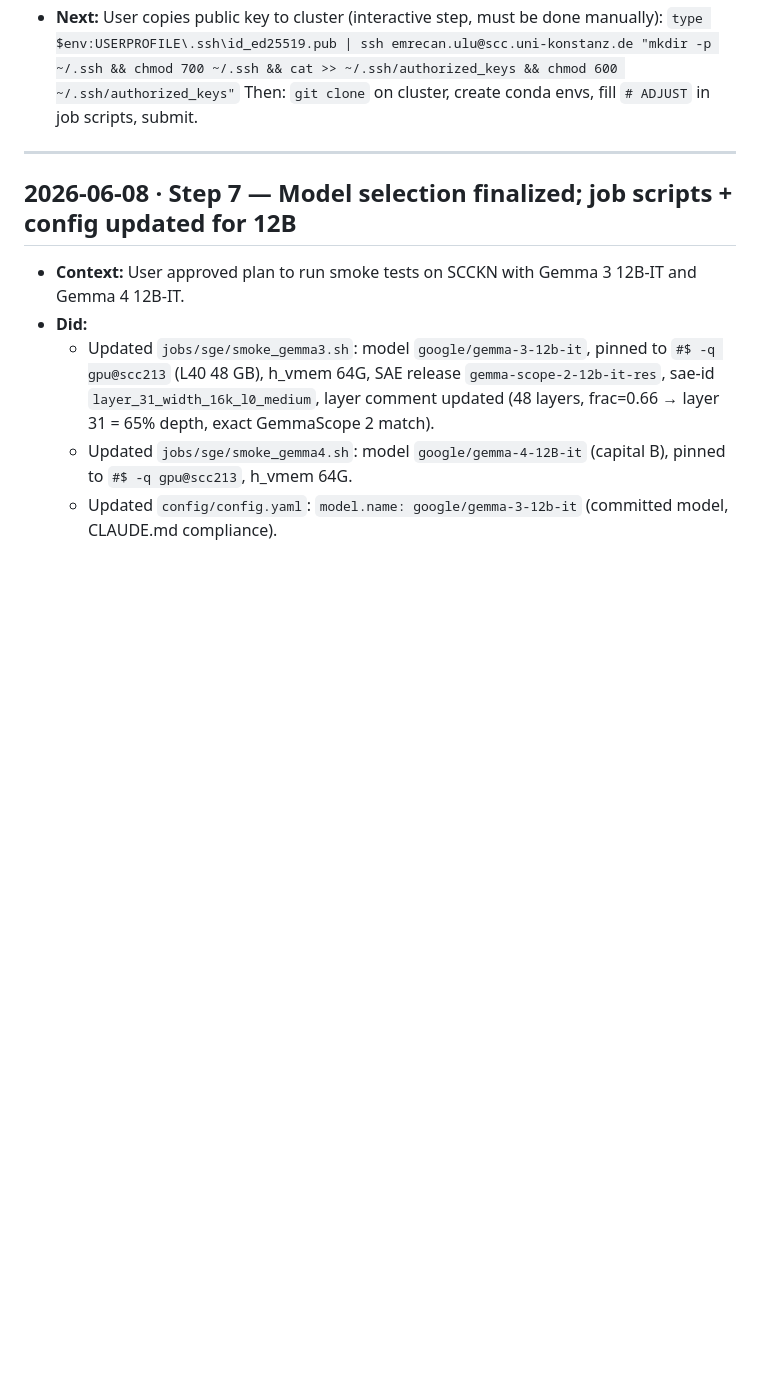
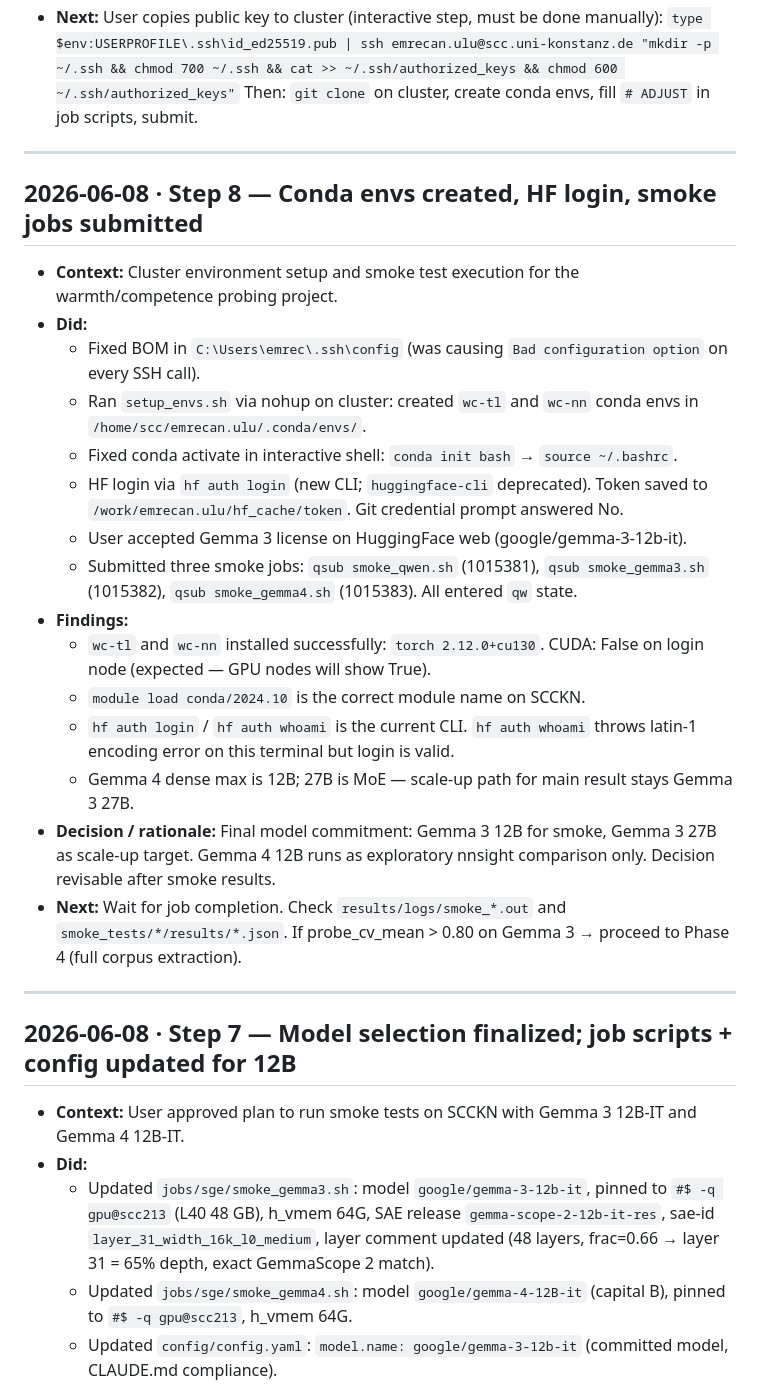
Before and after one commit to JorgeLastraCerda/social-intuition-vectors, a Markdown page: step_logs/STEP_LOG.md, the part around the change. Rendered like a GitHub page; blank space fills up the shorter version.

Commit message:
Append Step 8 to STEP_LOG: conda envs, HF login, smoke jobs submitted
Co-Authored-By: Claude Sonnet 4.6 <noreply@anthropic.com>

```diff
--- a/step_logs/STEP_LOG.md
+++ b/step_logs/STEP_LOG.md
@@ -121,6 +121,26 @@
 
 ---
 
+## 2026-06-08 · Step 8 — Conda envs created, HF login, smoke jobs submitted
+
+- **Context:** Cluster environment setup and smoke test execution for the warmth/competence probing project.
+- **Did:**
+  - Fixed BOM in `C:\Users\emrec\.ssh\config` (was causing `Bad configuration option` on every SSH call).
+  - Ran `setup_envs.sh` via nohup on cluster: created `wc-tl` and `wc-nn` conda envs in `/home/scc/emrecan.ulu/.conda/envs/`.
+  - Fixed conda activate in interactive shell: `conda init bash` → `source ~/.bashrc`.
+  - HF login via `hf auth login` (new CLI; `huggingface-cli` deprecated). Token saved to `/work/emrecan.ulu/hf_cache/token`. Git credential prompt answered No.
+  - User accepted Gemma 3 license on HuggingFace web (google/gemma-3-12b-it).
+  - Submitted three smoke jobs: `qsub smoke_qwen.sh` (1015381), `qsub smoke_gemma3.sh` (1015382), `qsub smoke_gemma4.sh` (1015383). All entered `qw` state.
+- **Findings:**
+  - `wc-tl` and `wc-nn` installed successfully: `torch 2.12.0+cu130`. CUDA: False on login node (expected — GPU nodes will show True).
+  - `module load conda/2024.10` is the correct module name on SCCKN.
+  - `hf auth login` / `hf auth whoami` is the current CLI. `hf auth whoami` throws latin-1 encoding error on this terminal but login is valid.
+  - Gemma 4 dense max is 12B; 27B is MoE — scale-up path for main result stays Gemma 3 27B.
+- **Decision / rationale:** Final model commitment: Gemma 3 12B for smoke, Gemma 3 27B as scale-up target. Gemma 4 12B runs as exploratory nnsight comparison only. Decision revisable after smoke results.
+- **Next:** Wait for job completion. Check `results/logs/smoke_*.out` and `smoke_tests/*/results/*.json`. If probe_cv_mean > 0.80 on Gemma 3 → proceed to Phase 4 (full corpus extraction).
+
+---
+
 ## 2026-06-08 · Step 7 — Model selection finalized; job scripts + config updated for 12B
 
 - **Context:** User approved plan to run smoke tests on SCCKN with Gemma 3 12B-IT and Gemma 4 12B-IT.
```
